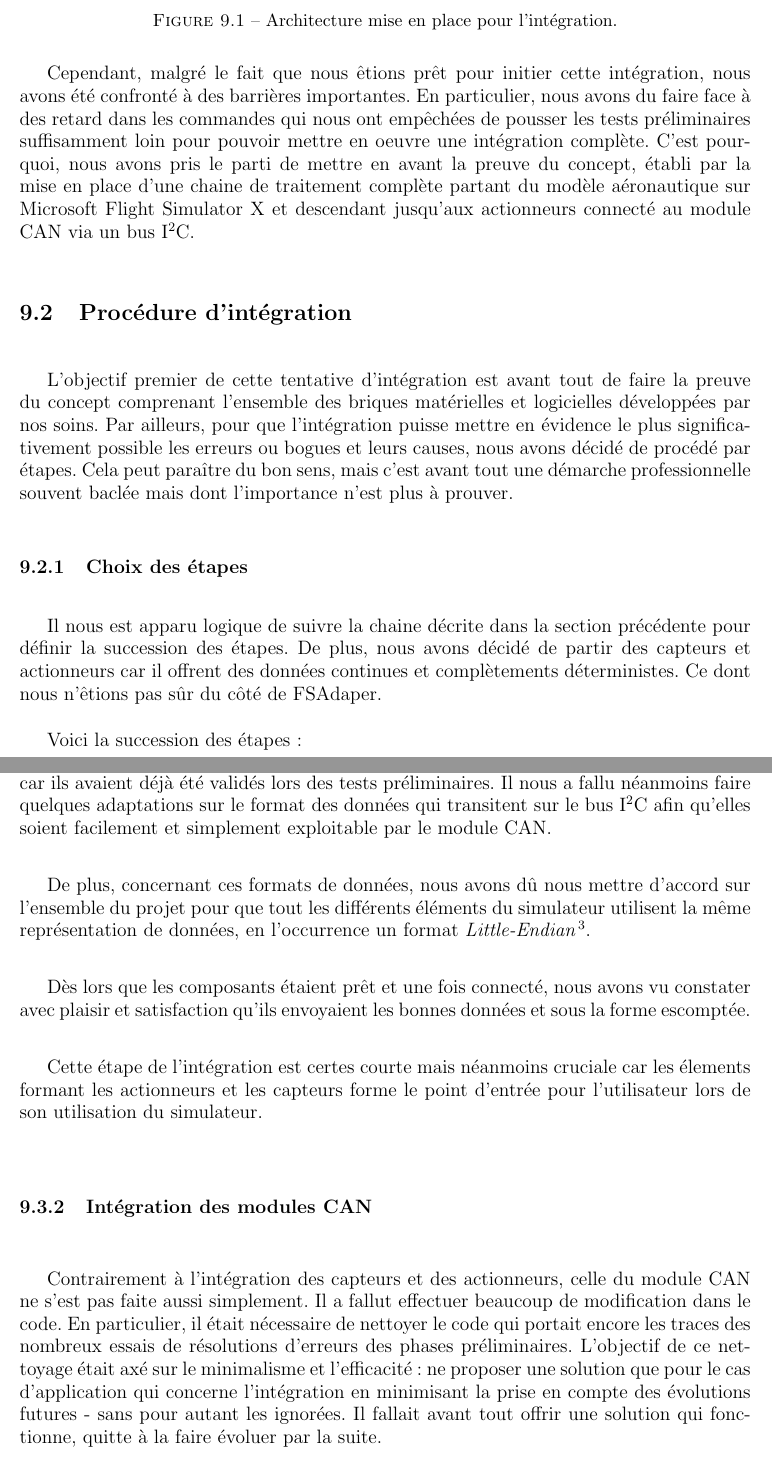
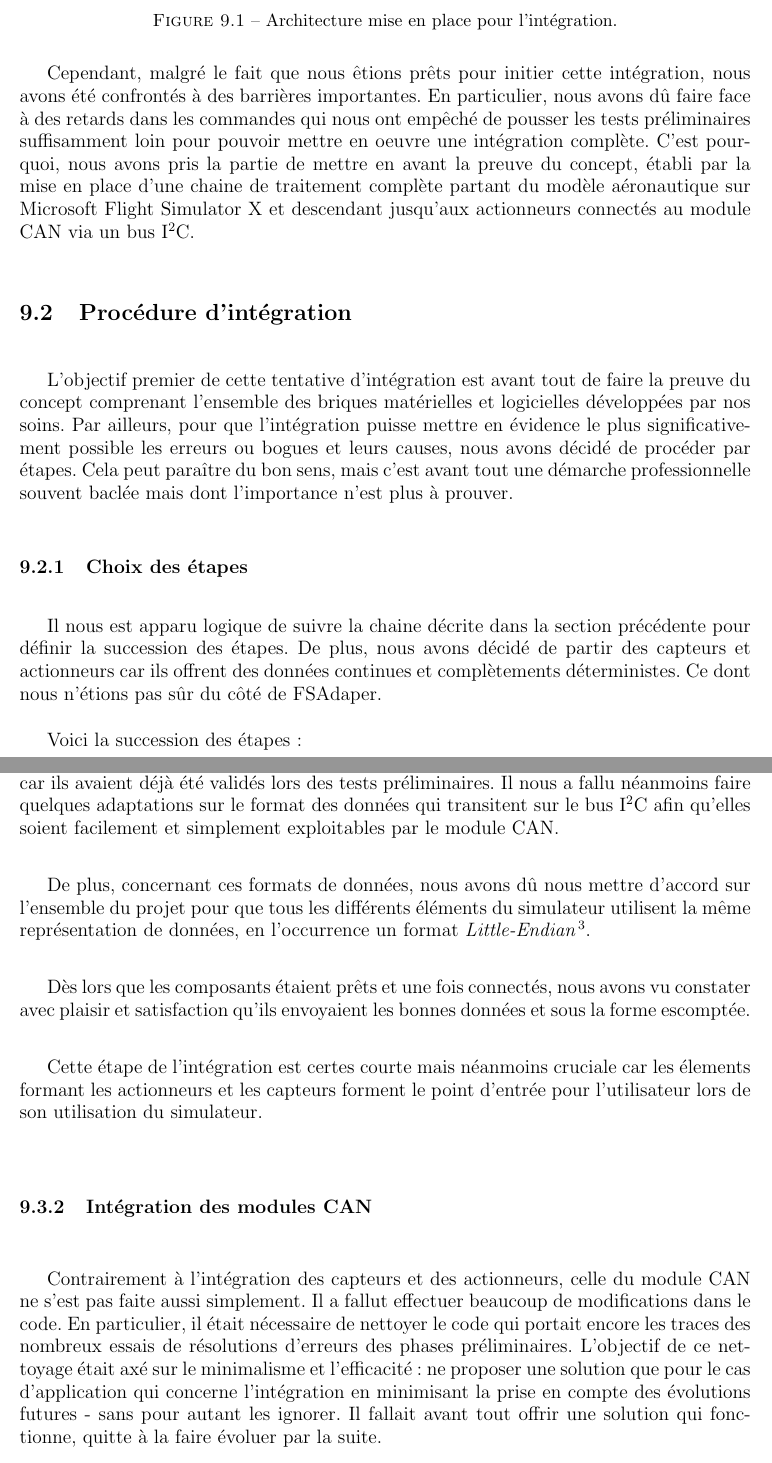
Before and after one commit to pipi/cockpitsim, a LaTeX document (doc/manual/rapport.tex, which reads doc/manual/integration.tex): two parts of pages 52 and 54 of 64, joined at a grey line, cut so that both start at the same text. Compiled offline with pdfLaTeX; the source files are stored in an older character set and shown here as Unicode.

Commit message:
relu Chap 9

```diff
--- a/doc/manual/integration.tex
+++ b/doc/manual/integration.tex
@@ -31,22 +31,22 @@ module CAN. Le dispositif de l'intégration est illustré en figure \ref{fig:arc
   \label{fig:archi_integration}
 \end{figure}
 
-Cependant, malgré le fait que nous êtions prêt pour initier cette intégration, nous avons été confronté à des barrières importantes.
-En particulier, nous avons du faire face à des retard dans les commandes qui nous ont empêchées de pousser les tests préliminaires
-suffisamment loin pour pouvoir mettre en oeuvre une intégration complète. C'est pourquoi, nous avons pris le parti de mettre en avant
+Cependant, malgré le fait que nous êtions prêts pour initier cette intégration, nous avons été confrontés à des barrières importantes.
+En particulier, nous avons dû faire face à des retards dans les commandes qui nous ont empêché de pousser les tests préliminaires
+suffisamment loin pour pouvoir mettre en oeuvre une intégration complète. C'est pourquoi, nous avons pris la partie de mettre en avant
 la preuve du concept, établi par la mise en place d'une chaine de traitement complète partant du modèle aéronautique sur Microsoft
-Flight Simulator X et descendant jusqu'aux actionneurs connecté au module CAN via un bus I$^2$C.
+Flight Simulator X et descendant jusqu'aux actionneurs connectés au module CAN via un bus I$^2$C.
 
 \section{Procédure d'intégration}
 L'objectif premier de cette tentative d'intégration est avant tout de faire la preuve du concept comprenant l'ensemble
 des briques matérielles et logicielles développées par nos soins. Par ailleurs, pour que l'intégration puisse mettre en évidence
-le plus significativement possible les erreurs ou bogues et leurs causes, nous avons décidé de procédé par étapes. Cela peut paraître
+le plus significativement possible les erreurs ou bogues et leurs causes, nous avons décidé de procéder par étapes. Cela peut paraître
 du bon sens, mais c'est avant tout une démarche professionnelle souvent baclée mais dont l'importance n'est plus à prouver.
 
 \subsection{Choix des étapes}
 Il nous est apparu logique de suivre la chaine décrite dans la section précédente pour définir la succession des étapes.
-De plus, nous avons décidé de partir des capteurs et actionneurs car il offrent des données continues et complètements déterministes.
-Ce dont nous n'êtions pas sûr du côté de FSAdaper.
+De plus, nous avons décidé de partir des capteurs et actionneurs car ils offrent des données continues et complètements déterministes.
+Ce dont nous n'étions pas sûr du côté de FSAdaper.
 
 Voici la succession des étapes:
 \begin{enumerate}
@@ -83,27 +83,27 @@ indépendemment du contexte.
 \subsection{Intégration des capteurs et actionneurs}
 Les capteurs et actionneurs n'ont pas posé d'énormes problèmes lors de l'intégration car ils avaient déjà été validés lors des tests
 préliminaires. Il nous a fallu néanmoins faire quelques adaptations sur le format des données qui transitent sur le bus I$^2$C afin
-qu'elles soient facilement et simplement exploitable par le module CAN.
+qu'elles soient facilement et simplement exploitables par le module CAN.
 
-De plus, concernant ces formats de données, nous avons dû nous mettre d'accord sur l'ensemble du projet pour que tout les
+De plus, concernant ces formats de données, nous avons dû nous mettre d'accord sur l'ensemble du projet pour que tous les
 différents éléments du simulateur utilisent la même représentation de données, en l'occurrence un format \emph{Little-Endian}
 \footnote{La représentation des données était une question déjà fort présente à l'esprit des pionniers de l'informatique.
 Deux voies se sont tracées suivant le constructeur: la représentation Big-Endian et la représentation Little-Endian,
 respectivement commencant par les bits de poids fort ou les bits de poids faible. L'alignement des données est également
 important car il détermine la taille d'un bloc de donnée unitaire. Un PC est aligné sur des mots de 32 bits par exemple.}.
 
-Dès lors que les composants étaient prêt et une fois connecté, nous avons vu constater avec plaisir et satisfaction qu'ils envoyaient
+Dès lors que les composants étaient prêts et une fois connectés, nous avons vu constater avec plaisir et satisfaction qu'ils envoyaient
 les bonnes données et sous la forme escomptée.
 
-Cette étape de l'intégration est certes courte mais néanmoins cruciale car les élements formant les actionneurs et les capteurs forme
+Cette étape de l'intégration est certes courte mais néanmoins cruciale car les élements formant les actionneurs et les capteurs forment
 le point d'entrée pour l'utilisateur lors de son utilisation du simulateur.
 
 \subsection{Intégration des modules CAN}
 Contrairement à l'intégration des capteurs et des actionneurs, celle du module CAN ne s'est pas faite aussi simplement.
-Il a fallut effectuer beaucoup de modification dans le code. En particulier, il était nécessaire de nettoyer le code qui portait
+Il a fallut effectuer beaucoup de modifications dans le code. En particulier, il était nécessaire de nettoyer le code qui portait
 encore les traces des nombreux essais de résolutions d'erreurs des phases préliminaires. L'objectif de ce nettoyage était axé sur
 le minimalisme et l'efficacité: ne proposer une solution que pour le cas d'application qui concerne l'intégration en minimisant la
-prise en compte des évolutions futures - sans pour autant les ignorées. Il fallait avant tout offrir une solution qui fonctionne,
+prise en compte des évolutions futures - sans pour autant les ignorer. Il fallait avant tout offrir une solution qui fonctionne,
 quitte à la faire évoluer par la suite.
 
 Une fois nettoyé, le code était enfin prêt pour l'intégration. Cependant, un temps non négligeable a été passé sur ce nettoyage et
```
Also changed, not shown: doc/manual/integration.tex (22 more changed lines).
